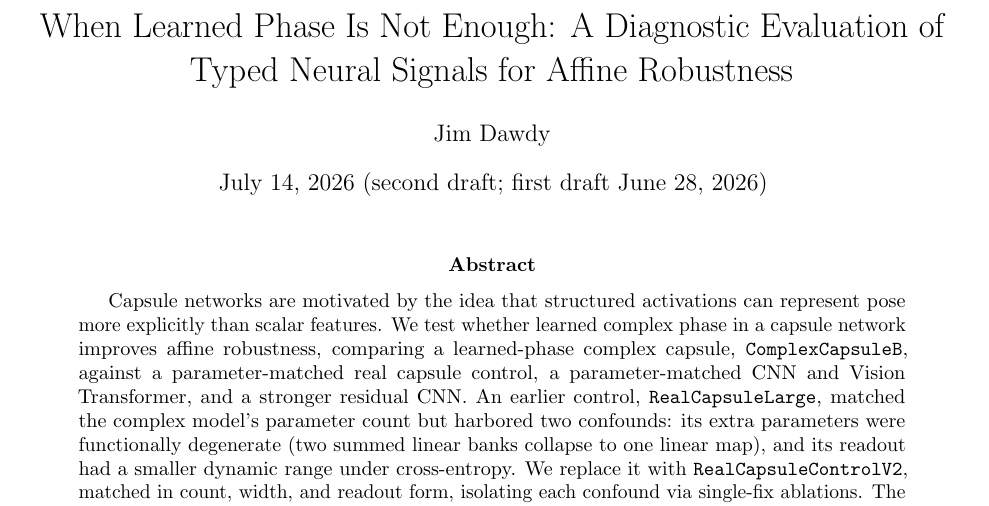
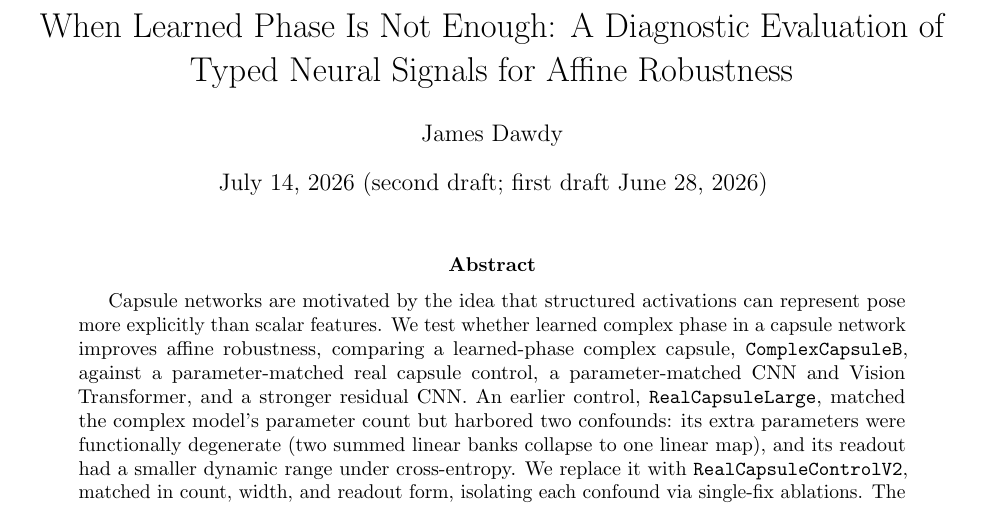
Before and after one commit to jimdawdy-hub/typed-signal-networks, a LaTeX paper (paper/main.tex): part of page 1 of 14, cut so that both start at the same text. Compiled offline with pdfLaTeX.

Commit message:
docs(paper): align author name with arXiv

```diff
--- a/paper/main.tex
+++ b/paper/main.tex
@@ -18,7 +18,7 @@
 }
 
 \title{When Learned Phase Is Not Enough: A Diagnostic Evaluation of Typed Neural Signals for Affine Robustness}
-\author{Jim Dawdy}
+\author{James Dawdy}
 \date{July 14, 2026 (second draft; first draft June 28, 2026)}
 
 \begin{document}
```
